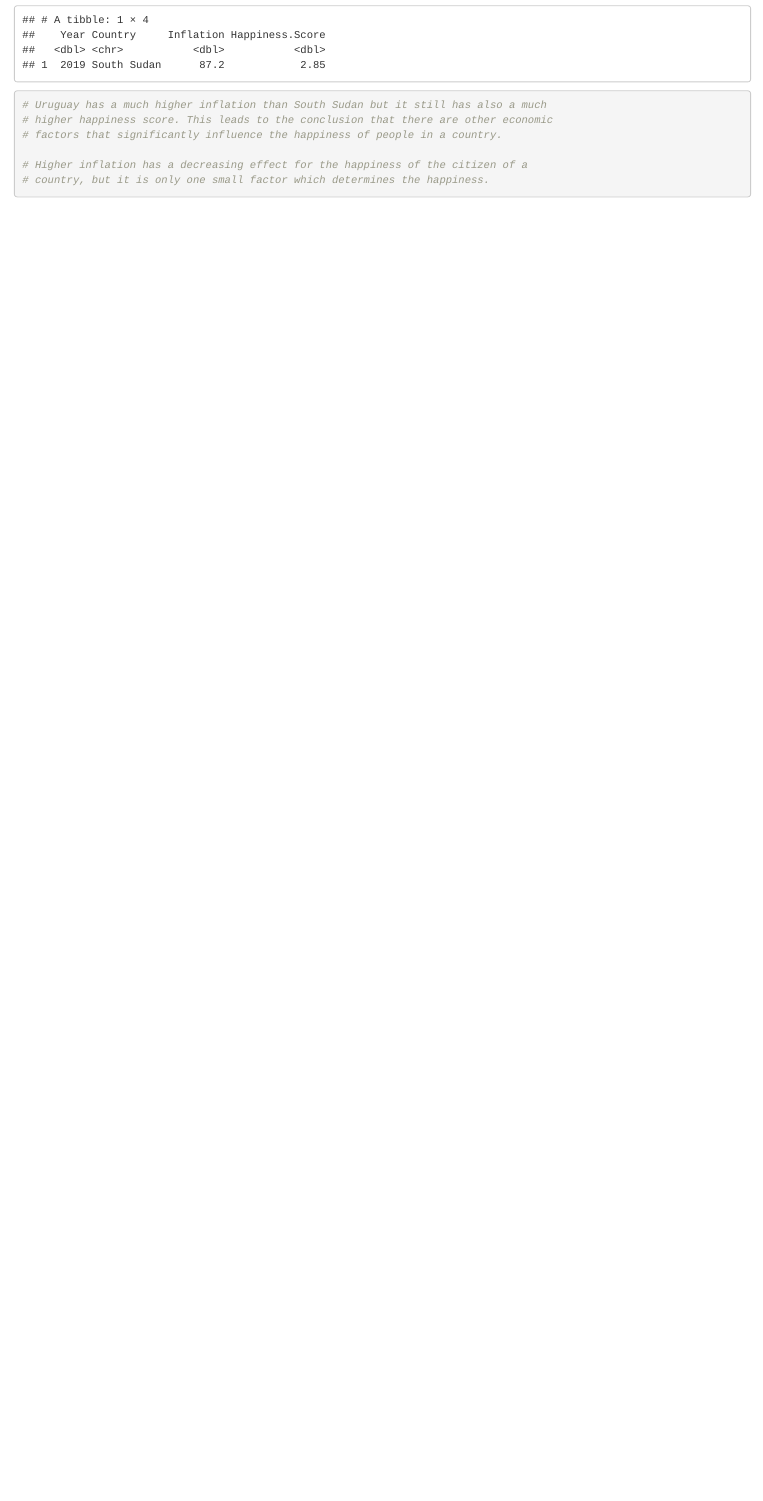
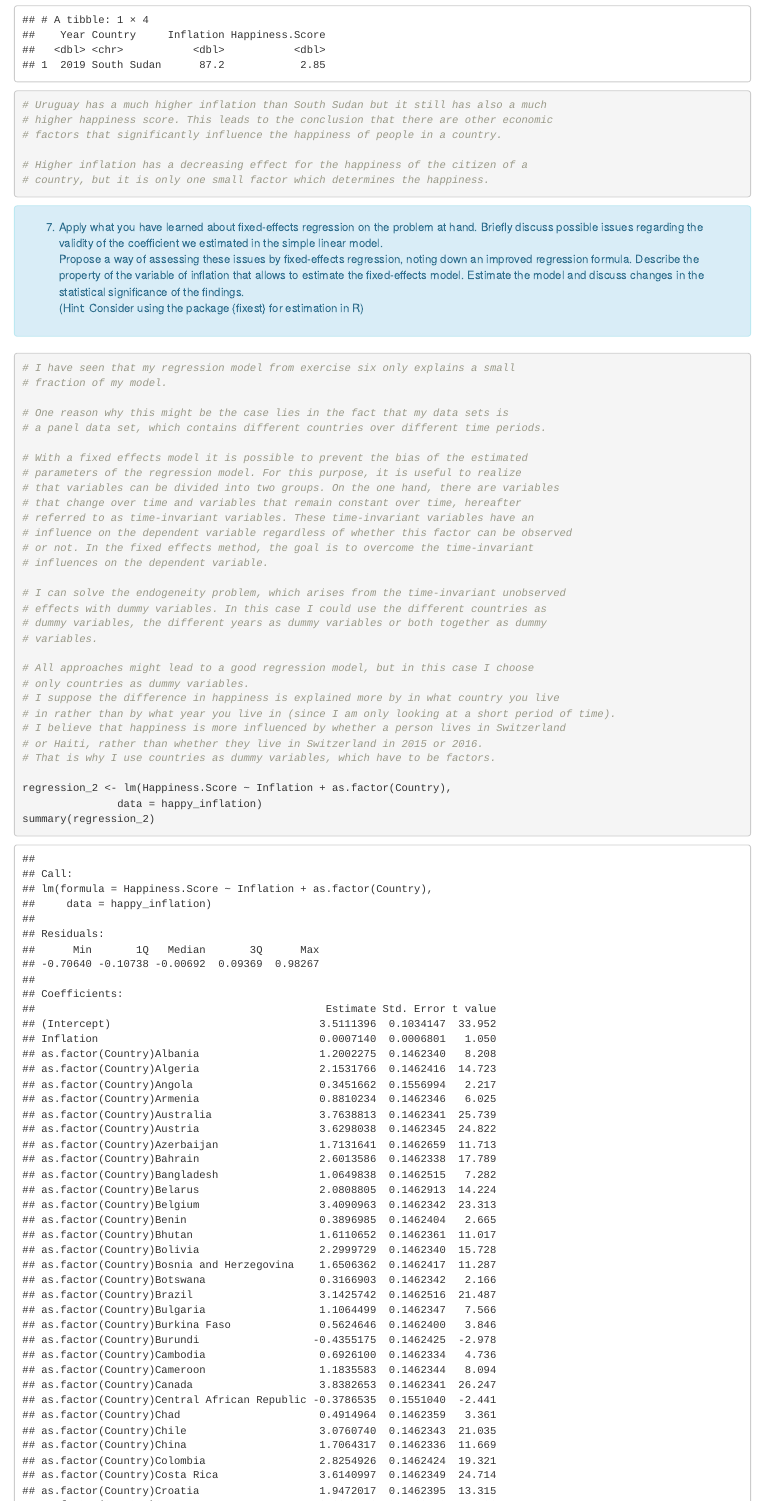
Before and after one commit to NilsGrossepieper/Grossepieper_Nils_Assignment02, an R Markdown document (Grossepieper_Nils_Assignment02.Rmd): the page in a window 1100 px wide, from 7050 px down. Rendered offline with R 4.5, knitr and Pandoc, with nearby package versions.

Commit message:
I added a fixed effects element into my regression to gain a higher R^2 value. I also explained the concept I apply, mainly fixed effects.

````diff
--- a/Grossepieper_Nils_Assignment02.Rmd
+++ b/Grossepieper_Nils_Assignment02.Rmd
@@ -207,3 +207,44 @@ happy_inflation_2019[126, ]
 # country, but it is only one small factor which determines the happiness.
 
 ```
+
+<div class="alert alert-block alert-info">
+(@) Apply what you have learned about fixed-effects regression on the problem at hand. Briefly discuss possible issues regarding the validity of the coefficient we estimated in the simple linear model.
+  Propose a way of assessing these issues by fixed-effects regression, noting down an improved regression formula. Describe the property of the variable of inflation that allows to estimate the fixed-effects model.
+Estimate the model and discuss changes in the statistical significance of the findings.
+  (Hint: Consider using the package {fixest} for estimation in R)
+</div>
+
+```{r}
+
+# I have seen that my regression model from exercise six only explains a small
+# fraction of my model.
+
+# One reason why this might be the case lies in the fact that my data sets is
+# a panel data set, which contains different countries over different time periods.
+
+# With a fixed effects model it is possible to prevent the bias of the estimated
+# parameters of the regression model. For this purpose, it is useful to realize
+# that variables can be divided into two groups. On the one hand, there are variables
+# that change over time and variables that remain constant over time, hereafter
+# referred to as time-invariant variables. These time-invariant variables have an
+# influence on the dependent variable regardless of whether this factor can be observed
+# or not. In the fixed effects method, the goal is to overcome the time-invariant
+# influences on the dependent variable.
+
+# I can solve the endogeneity problem, which arises from the time-invariant unobserved
+# effects with dummy variables. In this case I could use the different countries as
+# dummy variables, the different years as dummy variables or both together as dummy
+# variables.
+
+# All approaches might lead to a good regression model, but in this case I choose
+# only countries as dummy variables.
+# I suppose the difference in happiness is explained more by in what country you live
+# in rather than by what year you live in (since I am only looking at a short period of time).
+# I believe that happiness is more influenced by whether a person lives in Switzerland
+# or Haiti, rather than whether they live in Switzerland in 2015 or 2016.
+# That is why I use countries as dummy variables, which have to be factors.
+
+regression_2 <- lm(Happiness.Score ~ Inflation + as.factor(Country),
+               data = happy_inflation)
+summary(regression_2)
````
Also changed, not shown: Grossepieper_Nils_Assignment02.Rmd (17 more changed lines).
